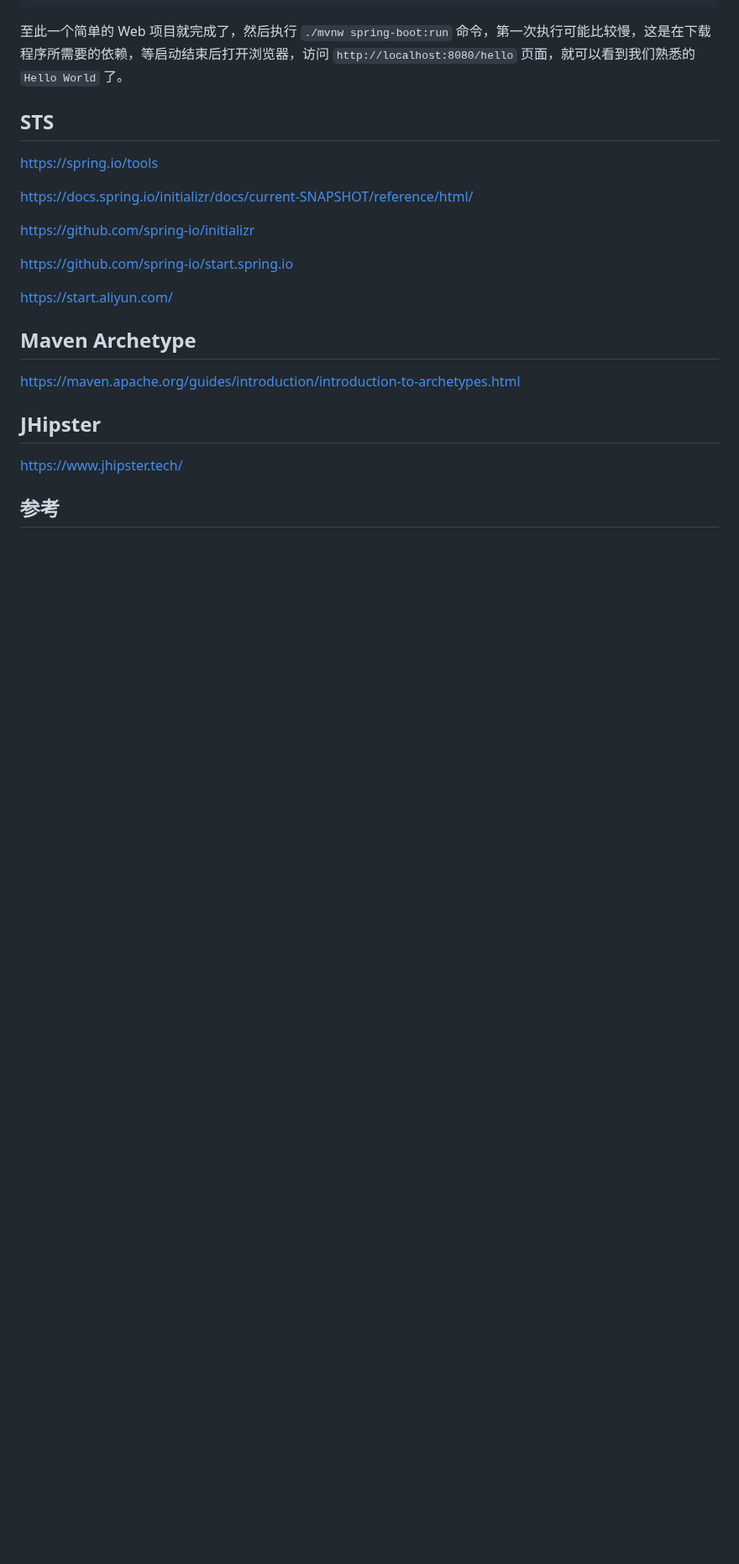
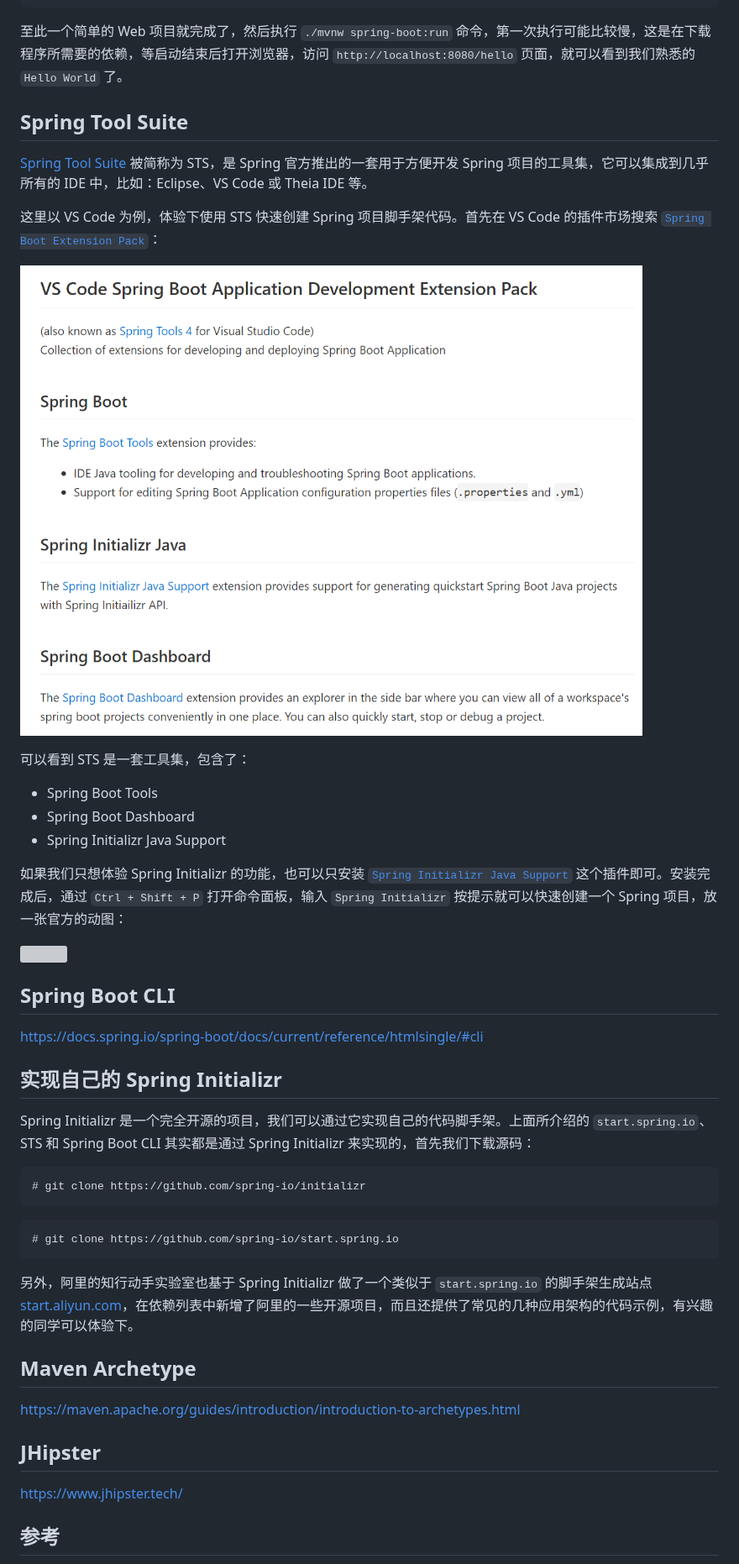
Before and after one commit to aneasystone/weekly-practice, a Markdown page: WEEK004-使用Spring项目脚手架/README.md, the part around one of its changes. Shown at 84% size. GitHub-like rendering; pictures changed too: WEEK004-使用Spring项目脚手架/images/vscode-sts.png (added); blank space fills up the shorter version; grey boxes are pictures that could not be loaded.

Commit message:
Update WEEK004

````diff
--- a/WEEK004-使用Spring项目脚手架/README.md
+++ b/WEEK004-使用Spring项目脚手架/README.md
@@ -62,17 +62,41 @@ public class DemoApplication {
 
 至此一个简单的 Web 项目就完成了，然后执行 `./mvnw spring-boot:run` 命令，第一次执行可能比较慢，这是在下载程序所需要的依赖，等启动结束后打开浏览器，访问 `http://localhost:8080/hello` 页面，就可以看到我们熟悉的 `Hello World` 了。
 
-## STS
+## Spring Tool Suite
 
-https://spring.io/tools
+[Spring Tool Suite](https://spring.io/tools) 被简称为 STS，是 Spring 官方推出的一套用于方便开发 Spring 项目的工具集，它可以集成到几乎所有的 IDE 中，比如：Eclipse、VS Code 或 Theia IDE 等。
 
-https://docs.spring.io/initializr/docs/current-SNAPSHOT/reference/html/
+这里以 VS Code 为例，体验下使用 STS 快速创建 Spring 项目脚手架代码。首先在 VS Code 的插件市场搜索 [`Spring Boot Extension Pack`](https://marketplace.visualstudio.com/items?itemName=Pivotal.vscode-boot-dev-pack)：
 
-https://github.com/spring-io/initializr
+![](./images/vscode-sts.png)
 
-https://github.com/spring-io/start.spring.io
+可以看到 STS 是一套工具集，包含了：
 
-https://start.aliyun.com/
+* Spring Boot Tools
+* Spring Boot Dashboard
+* Spring Initializr Java Support
+
+如果我们只想体验 Spring Initializr 的功能，也可以只安装 [`Spring Initializr Java Support`](https://marketplace.visualstudio.com/items?itemName=vscjava.vscode-spring-initializr) 这个插件即可。安装完成后，通过 `Ctrl + Shift + P` 打开命令面板，输入 `Spring Initializr` 按提示就可以快速创建一个 Spring 项目，放一张官方的动图：
+
+![](./images/spring-initializr-vsc.gif)
+
+## Spring Boot CLI
+
+https://docs.spring.io/spring-boot/docs/current/reference/htmlsingle/#cli
+
+## 实现自己的 Spring Initializr
+
+Spring Initializr 是一个完全开源的项目，我们可以通过它实现自己的代码脚手架。上面所介绍的 `start.spring.io`、STS 和 Spring Boot CLI 其实都是通过 Spring Initializr 来实现的，首先我们下载源码：
+
+```
+# git clone https://github.com/spring-io/initializr
+```
+
+```
+# git clone https://github.com/spring-io/start.spring.io
+```
+
+另外，阿里的知行动手实验室也基于 Spring Initializr 做了一个类似于 `start.spring.io` 的脚手架生成站点 [start.aliyun.com](https://start.aliyun.com/)，在依赖列表中新增了阿里的一些开源项目，而且还提供了常见的几种应用架构的代码示例，有兴趣的同学可以体验下。
 
 ## Maven Archetype
 
````
Also changed, not shown: other parts of WEEK004-使用Spring项目脚手架/README.md (+1 -0 lines), 1 other file.
